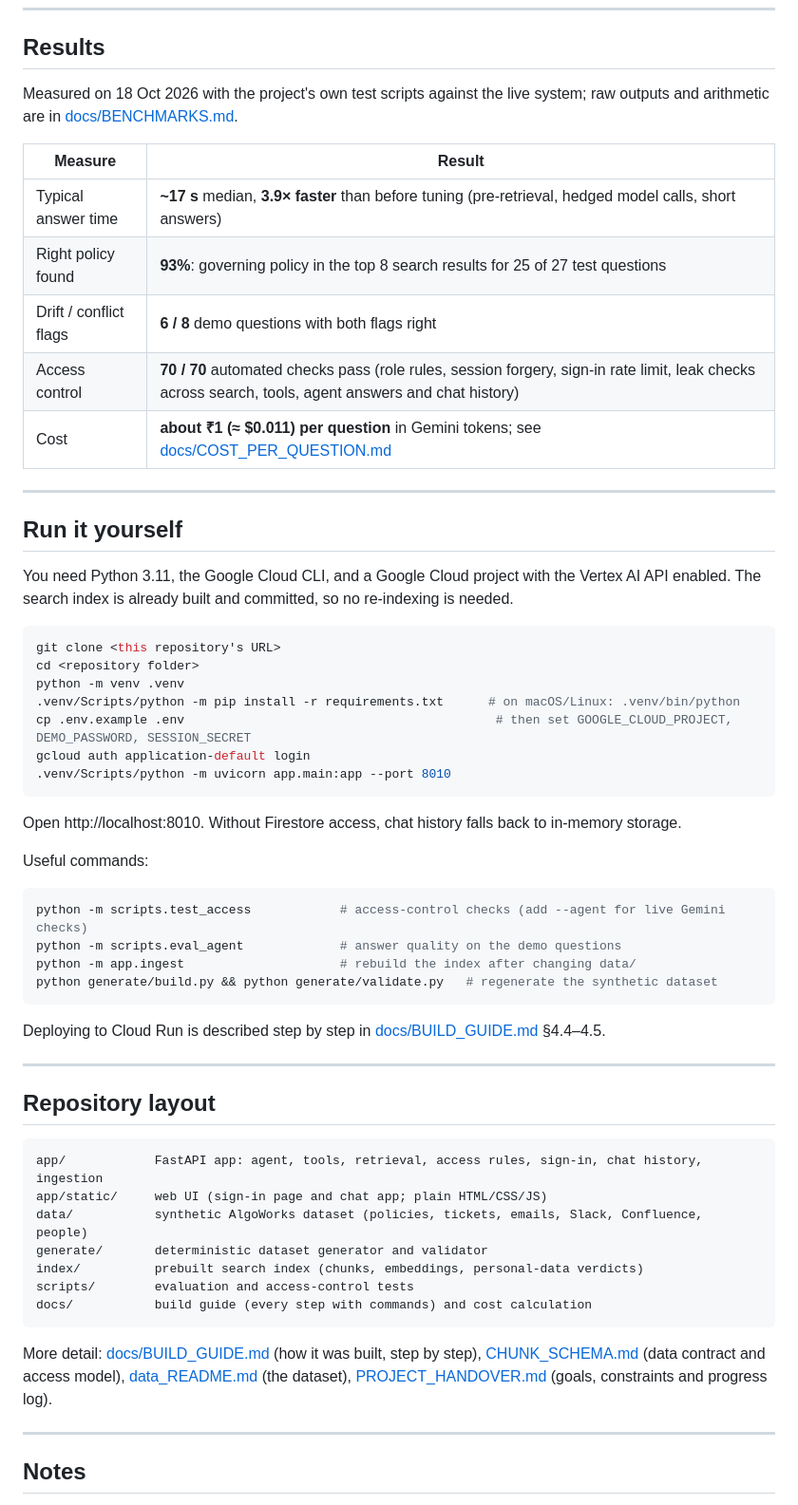
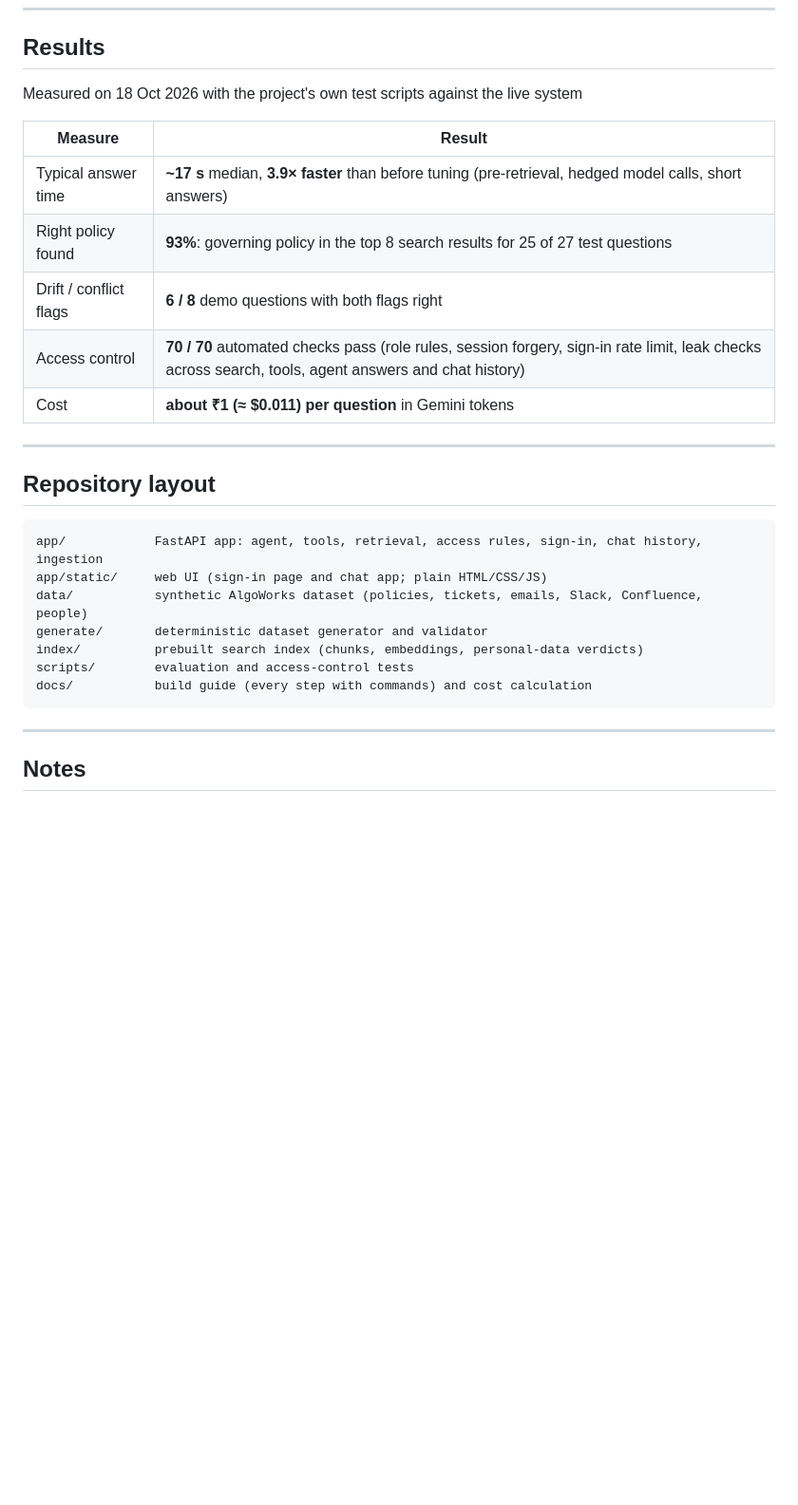
Before and after one commit to apurva-1403/TouchStone, a Markdown page: README.md, the part around one of its changes. Shown at 95% size. Drawn GitHub-style; blank space fills up the shorter version.

````diff
--- a/README.md
+++ b/README.md
@@ -120,8 +120,7 @@ All model calls use Gemini on Vertex AI through a service account; there are no
 
 ## Results
 
-Measured on 18 Oct 2026 with the project's own test scripts against the live system; raw outputs and arithmetic are in
-[docs/BENCHMARKS.md](docs/BENCHMARKS.md).
+Measured on 18 Oct 2026 with the project's own test scripts against the live system
 
 | Measure | Result |
 |---|---|
@@ -129,39 +128,10 @@ Measured on 18 Oct 2026 with the project's own test scripts against the live sys
 | Right policy found | **93%**: governing policy in the top 8 search results for 25 of 27 test questions |
 | Drift / conflict flags | **6 / 8** demo questions with both flags right |
 | Access control | **70 / 70** automated checks pass (role rules, session forgery, sign-in rate limit, leak checks across search, tools, agent answers and chat history) |
-| Cost | **about ₹1 (≈ $0.011) per question** in Gemini tokens; see [docs/COST_PER_QUESTION.md](docs/COST_PER_QUESTION.md) |
+| Cost | **about ₹1 (≈ $0.011) per question** in Gemini tokens |
 
 ---
 
-## Run it yourself
-
-You need Python 3.11, the Google Cloud CLI, and a Google Cloud project with the Vertex AI API enabled. The search
-index is already built and committed, so no re-indexing is needed.
-
-```bash
-git clone <this repository's URL>
-cd <repository folder>
-python -m venv .venv
-.venv/Scripts/python -m pip install -r requirements.txt      # on macOS/Linux: .venv/bin/python
-cp .env.example .env                                          # then set GOOGLE_CLOUD_PROJECT, DEMO_PASSWORD, SESSION_SECRET
-gcloud auth application-default login
-.venv/Scripts/python -m uvicorn app.main:app --port 8010
-```
-
-Open http://localhost:8010. Without Firestore access, chat history falls back to in-memory storage.
-
-Useful commands:
-
-```bash
-python -m scripts.test_access            # access-control checks (add --agent for live Gemini checks)
-python -m scripts.eval_agent             # answer quality on the demo questions
-python -m app.ingest                     # rebuild the index after changing data/
-python generate/build.py && python generate/validate.py   # regenerate the synthetic dataset
-```
-
-Deploying to Cloud Run is described step by step in [docs/BUILD_GUIDE.md](docs/BUILD_GUIDE.md) §4.4–4.5.
-
----
 
 ## Repository layout
 
@@ -175,10 +145,6 @@ scripts/        evaluation and access-control tests
 docs/           build guide (every step with commands) and cost calculation
 ```
 
-More detail: [docs/BUILD_GUIDE.md](docs/BUILD_GUIDE.md) (how it was built, step by step),
-[CHUNK_SCHEMA.md](CHUNK_SCHEMA.md) (data contract and access model), [data_README.md](data_README.md) (the dataset),
-[PROJECT_HANDOVER.md](PROJECT_HANDOVER.md) (goals, constraints and progress log).
-
 ---
 
 ## Notes
````
Also changed, not shown: other parts of README.md (+1 -1 lines).
